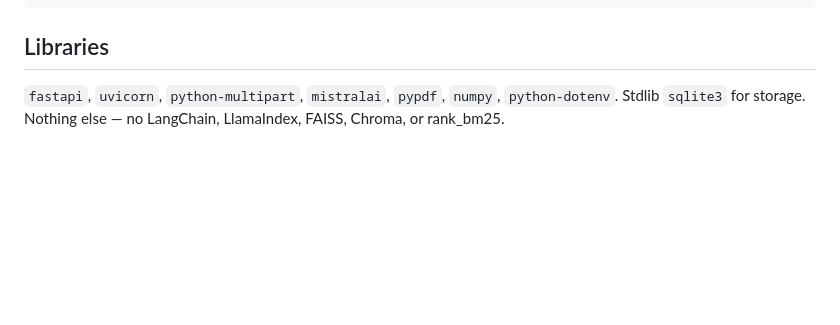
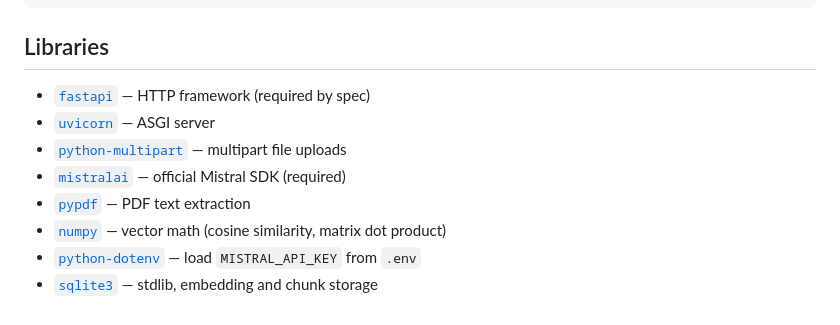
Before and after one commit to tatosf/rag-pipeline, a Markdown page: README.md, the part around the change. Drawn GitHub-style; blank space fills up the shorter version.

```diff
--- a/README.md
+++ b/README.md
@@ -88,4 +88,11 @@ data/rag.db               SQLite (gitignored)
 
 ## Libraries
 
-`fastapi`, `uvicorn`, `python-multipart`, `mistralai`, `pypdf`, `numpy`, `python-dotenv`. Stdlib `sqlite3` for storage. Nothing else — no LangChain, LlamaIndex, FAISS, Chroma, or rank_bm25.
+- [`fastapi`](https://fastapi.tiangolo.com/) — HTTP framework (required by spec)
+- [`uvicorn`](https://www.uvicorn.org/) — ASGI server
+- [`python-multipart`](https://github.com/Kludex/python-multipart) — multipart file uploads
+- [`mistralai`](https://github.com/mistralai/client-python) — official Mistral SDK (required)
+- [`pypdf`](https://pypdf.readthedocs.io/) — PDF text extraction
+- [`numpy`](https://numpy.org/) — vector math (cosine similarity, matrix dot product)
+- [`python-dotenv`](https://github.com/theskumar/python-dotenv) — load `MISTRAL_API_KEY` from `.env`
+- [`sqlite3`](https://docs.python.org/3/library/sqlite3.html) — stdlib, embedding and chunk storage
```
